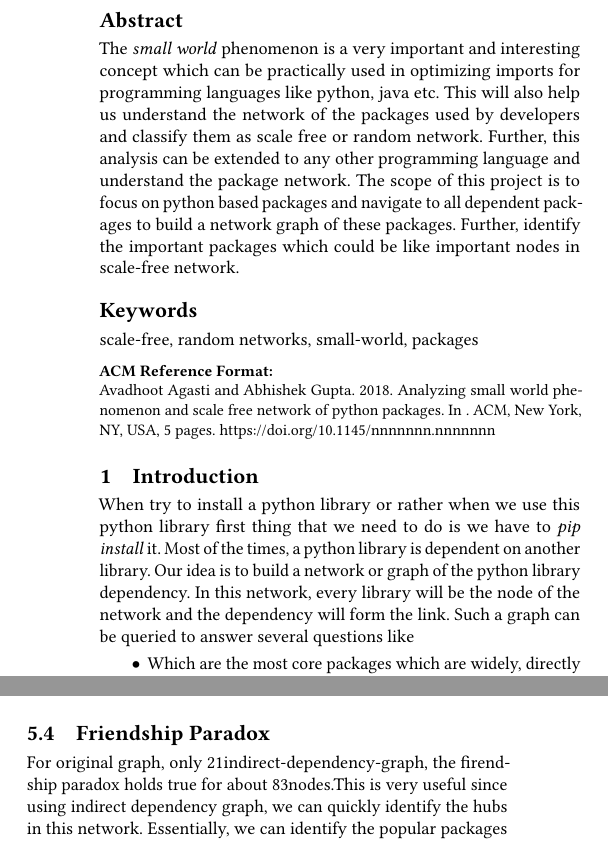
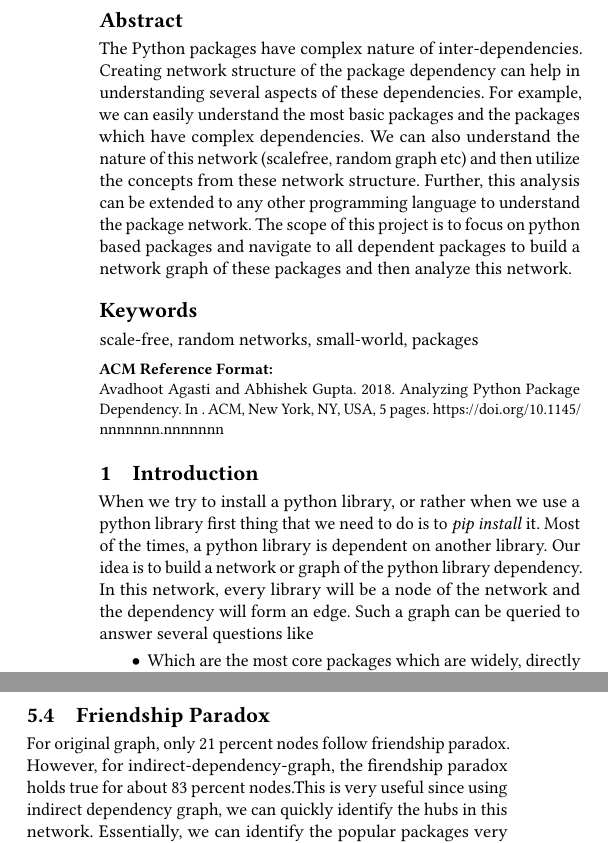
Before and after one commit to avadhoot-agasti/netsci-project, a LaTeX paper (report/main.tex, which reads report/graphanalysis.tex, report/introduction.tex): two parts of the columns of pages 1 and 3 of 5, joined at a grey line, cut so that both start at the same text. Compiled offline with pdfLaTeX.

Commit message:
Report changes

```diff
--- a/report/graphanalysis.tex
+++ b/report/graphanalysis.tex
@@ -72,8 +72,10 @@ Fig ~\ref{fig:outdegree} explains that packages like "setuptools", "six" and
 
 
 \subsection{Friendship Paradox} \label{friend}
-For original graph, only 21% nodes follow friendship paradox. However, for
-indirect-dependency-graph, the firendship paradox holds true for about 83%
+For original graph, only 21 percent nodes follow friendship paradox. However,
+ for
+indirect-dependency-graph, the firendship paradox holds true for about 83
+percent
 nodes.This is very useful since using indirect dependency graph, we can
 quickly identify the hubs in this network. Essentially, we can identify the
 popular packages very easily without even knowing degree distributio of
--- a/report/introduction.tex
+++ b/report/introduction.tex
@@ -1,10 +1,10 @@
 \section{Introduction} \label{intro}
-When try to install a python library or rather when we use this python
-library first thing that we need to do is we have to \textit{pip install} it.
+When we try to install a python library, or rather when we use a python
+library first thing that we need to do is to \textit{pip install} it.
 Most of the times, a python library is dependent on another library. Our idea
  is to build a network or graph of the python library dependency. In this
- network, every library will be the node of the network and the dependency
- will form the link.
+ network, every library will be a node of the network and the dependency
+ will form an edge.
  Such a graph can be queried to answer several questions like
 \begin{itemize}
 \item Which are the most core packages which are widely, directly or
--- a/report/main.tex
+++ b/report/main.tex
@@ -14,7 +14,7 @@
 }
 
 \begin{document}
-\title{Analyzing small world phenomenon and scale free network of python packages}
+\title{Analyzing Python Package Dependency}
 
 \author{Avadhoot Agasti}
 \email{aagasti@indiana.edu}
@@ -24,13 +24,16 @@
 
 \begin{abstract}
 
-The \textit{small world} phenomenon is a very important and interesting concept which can be practically
-used in optimizing imports for programming languages like python, java etc. This will also help us understand
-the network of the packages used by developers and classify them as scale free or random network. Further,
-this analysis can be extended to any other programming language and understand the package network. The
-scope of this project is to focus on python based packages and navigate to all dependent packages to build
-a network graph of these packages. Further, identify the important packages which could be like important
-nodes in scale-free network.
+The Python packages have complex nature of inter-dependencies. Creating
+network structure of the package dependency can help in understanding several
+ aspects of these dependencies. For example, we can easily understand the
+ most basic packages and the packages which have complex dependencies. We can
+  also understand the nature of this network (scalefree, random graph etc)
+  and then utilize the concepts from these network structure.  Further,
+this analysis can be extended to any other programming language to understand
+the package network. The scope of this project is to focus on python based
+packages and navigate to all dependent packages to build a network graph of
+these packages and then analyze this network.
 \end{abstract}
 
 \keywords{scale-free, random networks, small-world, packages}
```
Also changed, not shown: report/requirements.tex (+2 -2 lines), report/main.pdf.
